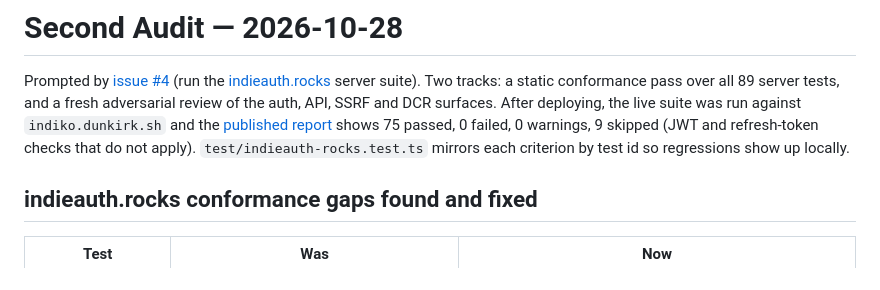
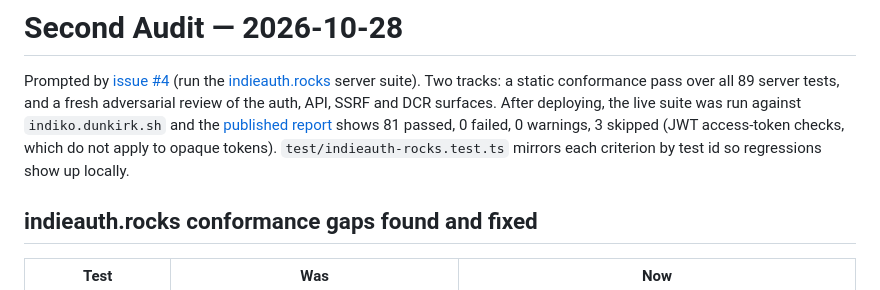
Before and after one commit to taciturnaxolotl/indiko, a Markdown page: SECURITY-AUDIT.md, the part around the change. Drawn GitHub-style.

Commit message:
docs: update the conformance numbers after the refresh-token run
With the stay-signed-in choice deployed, indieauth.rocks exercised the
refresh paths too: 81 passed, 0 failed, 0 warnings, and only the JWT
checks remain skipped.

💘 Generated with Crush

Assisted-by: Crush:claude-mythos-5-1

```diff
--- a/SECURITY-AUDIT.md
+++ b/SECURITY-AUDIT.md
@@ -378,9 +378,9 @@ Prompted by [issue #4](https://tangled.org/dunkirk.sh/indiko/issues/4) (run the
 tracks: a static conformance pass over all 89 server tests, and a fresh
 adversarial review of the auth, API, SSRF and DCR surfaces. After deploying,
 the live suite was run against `indiko.dunkirk.sh` and the
-[published report](https://indieauth.rocks/implementations/3) shows 75 passed,
-0 failed, 0 warnings, 9 skipped (JWT and refresh-token checks that do not
-apply). `test/indieauth-rocks.test.ts` mirrors each criterion by test id so
+[published report](https://indieauth.rocks/implementations/3) shows 81 passed,
+0 failed, 0 warnings, 3 skipped (JWT access-token checks, which do not apply
+to opaque tokens). `test/indieauth-rocks.test.ts` mirrors each criterion by test id so
 regressions show up locally.
 
 ## indieauth.rocks conformance gaps found and fixed
```
Also changed, not shown: README.md (+1 -1 lines), src/content/docs.md (+1 -1 lines).
